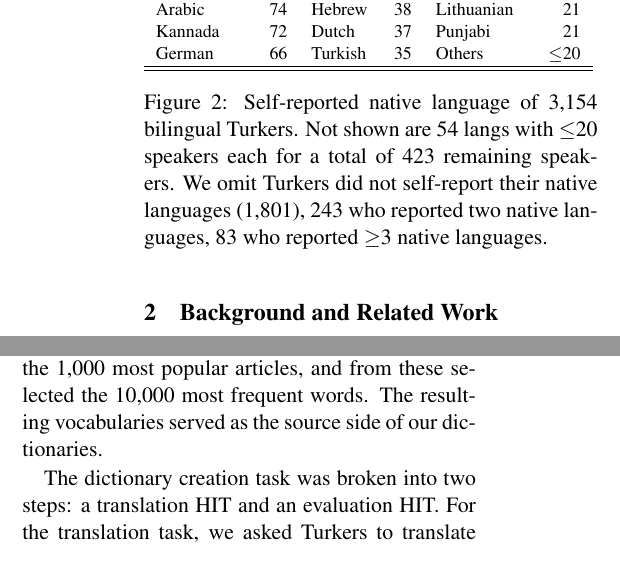
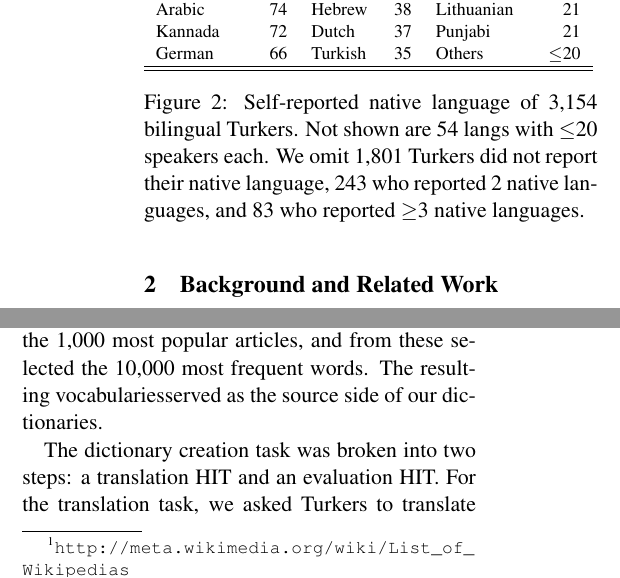
Before and after one commit to epavlick/turker-demographics, a LaTeX paper (writeup/paper.tex): two parts of the columns of pages 2 and 3 of 11 before the commit and two parts of the columns of pages 2 and 3 of 12 after it, joined at a grey line, cut so that both start at the same text. Compiled offline with pdfLaTeX.

```diff
--- a/writeup/paper.tex
+++ b/writeup/paper.tex
@@ -31,6 +31,9 @@
 \affliationPenn Computer and Information Science Department, University of Pennsylvania \\
 \affliationJHU Human Language Technology Center of Excellence, Johns Hopkins University \\
   }
+
+% Anonymized for submission
+\author{}
 
 \date{}
 
@@ -95,7 +98,9 @@
 \hline\hline
 \end{tabular}
 \normalsize
-\caption{Self-reported native language of 3,154 bilingual Turkers. Not shown are 54 langs with $\leq$20 speakers  each for a total of 423 remaining speakers.  We omit Turkers did not self-report their native languages (1,801), 243 who reported two native languages, 83 who reported $\geq$3 native languages.}\label{lang-pie}
+\caption{Self-reported native language of 3,154 bilingual Turkers. Not shown are 54 langs with $\leq$20 speakers  each.
+%(for a total of 423 remaining speakers).
+We omit 1,801 Turkers did not report their native language, 243 who reported 2 native languages, and 83 who reported $\geq$3 native languages.}\label{lang-pie}
 \end{figure}
 %%%%%%%%%%%%%%%%%%%%%%%%%%%%%%%%%%%%%%%
 
@@ -179,7 +184,7 @@
 \section{Survey Design}
 The central task in this study was to use Mechanical Turk to create bilingual dictionaries for over 100 languages in order to test Mechanical Turk's bilingual population.
 
-We chose the languages which were highly used on Wikipedia, in terms of the number of available articles. We compiled a list of all languages for which there existed at least 10,000 Wikipedia articles; we also included a small number of low resource languages for which there were approximately 1,000 available articles, giving a total of 119 languages to use in our task. For each of the languages, we chose the 1,000 most popular articles, and from these selected the 10,000 most frequent words. The resulting vocabularies served as the source side of our dictionaries.
+We chose the languages which were highly used on Wikipedia, in terms of the number of available articles.\footnote{\url{http://meta.wikimedia.org/wiki/List_of_Wikipedias}} We compiled a list of all languages for which there existed at least 10,000 Wikipedia articles; we also included a small number of low resource languages for which there were approximately 1,000 available articles, giving a total of 119 languages to use in our task. For each of the languages, we chose the 1,000 most popular articles, and from these selected the 10,000 most frequent words. The resulting vocabulariesserved as the source side of our dictionaries.
 
 The dictionary creation task was broken into two steps: a translation HIT and an evaluation HIT.
 %Examples of the interface for each are shown in figures \ref{tranhit} and \ref{synhit}.
```
